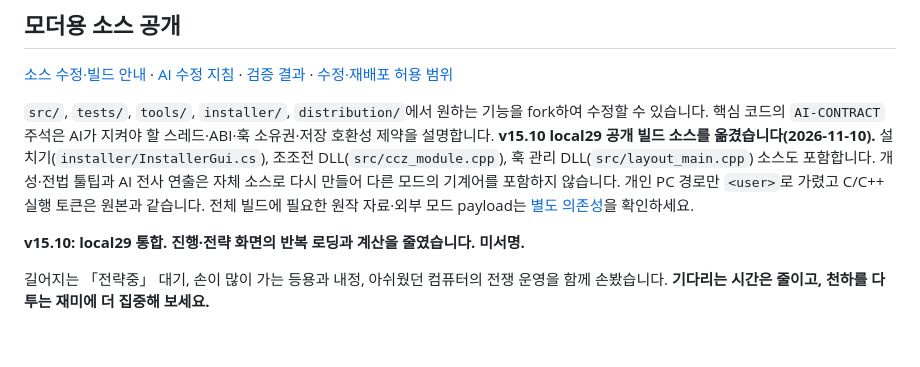
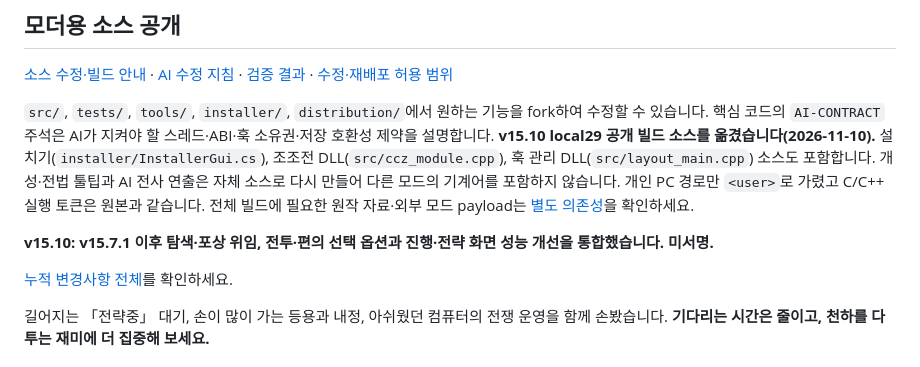
Before and after one commit to t3ferii/san14ce-ai-mod, a Markdown page: README.md, the part around the change. GitHub-like rendering; blank space fills up the shorter version.

Commit message:
docs: describe all v15.7.1 to local29 changes in v15.10 notes

```diff
--- a/README.md
+++ b/README.md
@@ -6,7 +6,9 @@
 
 `src/`, `tests/`, `tools/`, `installer/`, `distribution/`에서 원하는 기능을 fork하여 수정할 수 있습니다. 핵심 코드의 `AI-CONTRACT` 주석은 AI가 지켜야 할 스레드·ABI·훅 소유권·저장 호환성 제약을 설명합니다. **v15.10 local29 공개 빌드 소스를 옮겼습니다(2026-11-10).** 설치기(`installer/InstallerGui.cs`), 조조전 DLL(`src/ccz_module.cpp`), 훅 관리 DLL(`src/layout_main.cpp`) 소스도 포함합니다. 개성·전법 툴팁과 AI 전사 연출은 자체 소스로 다시 만들어 다른 모드의 기계어를 포함하지 않습니다. 개인 PC 경로만 `<user>`로 가렸고 C/C++ 실행 토큰은 원본과 같습니다. 전체 빌드에 필요한 원작 자료·외부 모드 payload는 [별도 의존성](docs/SOURCE_DEPENDENCIES.md)을 확인하세요.
 
-**v15.10: local29 통합. 진행·전략 화면의 반복 로딩과 계산을 줄였습니다. 미서명.**
+**v15.10: v15.7.1 이후 탐색·포상 위임, 전투·편의 선택 옵션과 진행·전략 화면 성능 개선을 통합했습니다. 미서명.**
+
+[누적 변경사항 전체](docs/RELEASE_NOTES.md)를 확인하세요.
 
 길어지는 「전략중」 대기, 손이 많이 가는 등용과 내정, 아쉬웠던 컴퓨터의 전쟁 운영을 함께 손봤습니다. **기다리는 시간은 줄이고, 천하를 다투는 재미에 더 집중해 보세요.**
 
```
Also changed, not shown: docs/CHANGES_ALL.md (+1 -1 lines), docs/RELEASE_NOTES.md (+40 -8 lines).
